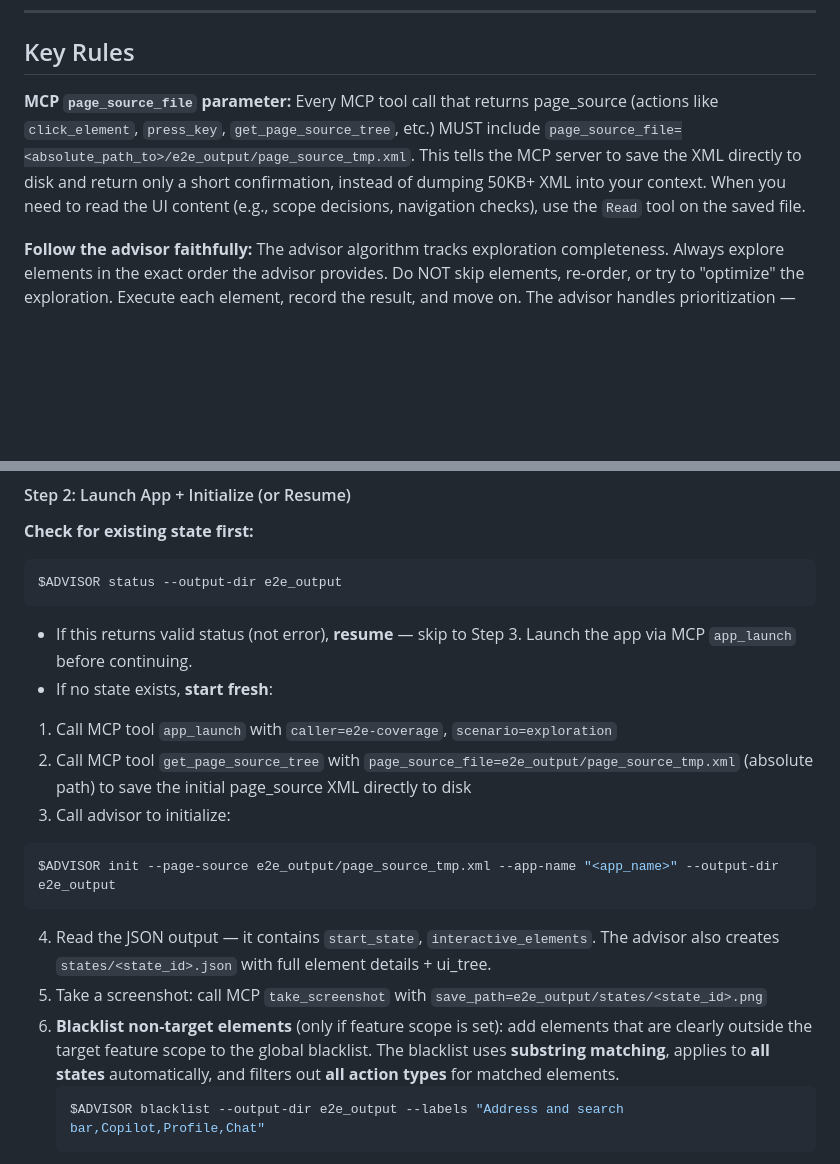
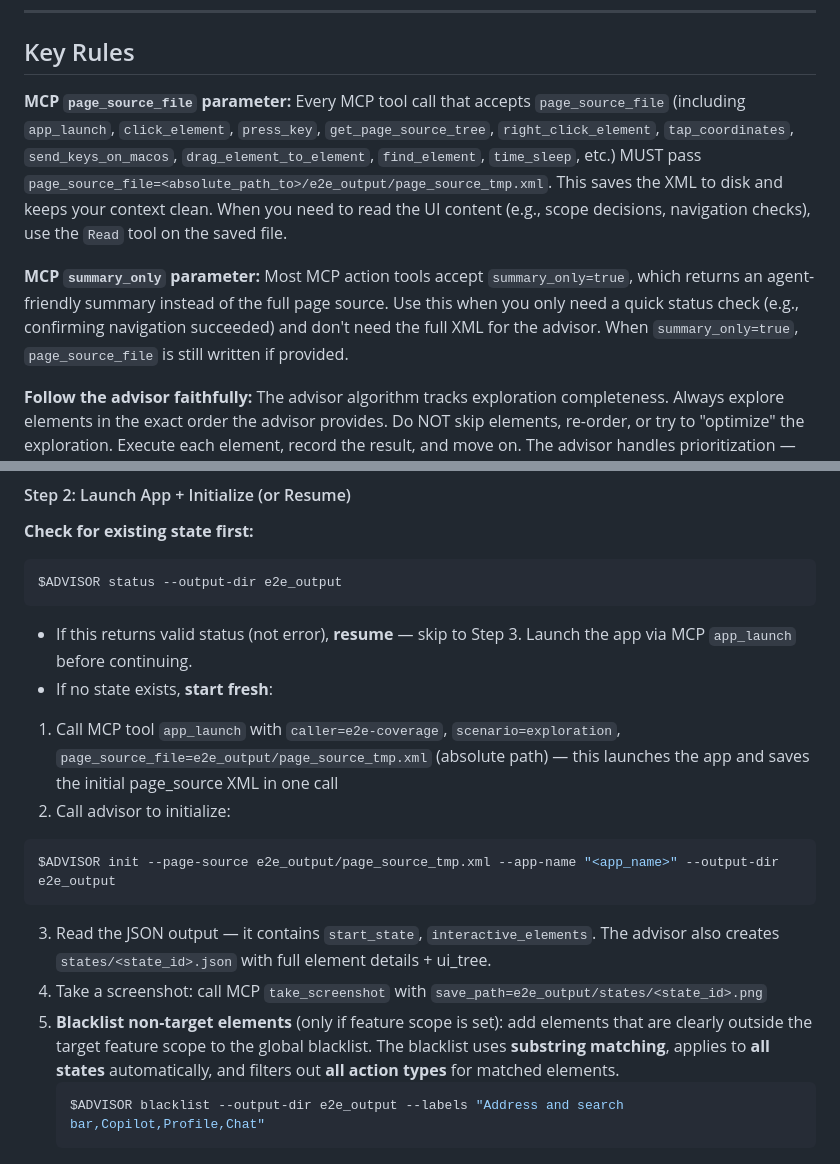
Before and after one commit to FSQ-lab/UIFlowCrawler, a Markdown page: .claude/commands/e2e-coverage.md, 2 parts joined by grey strips. Drawn GitHub-style; blank space fills up the shorter version.

Commit message:
Update e2e-coverage skill for new MCP tool parameters
Add summary_only param docs, include app_launch in page_source_file
tool list, merge app_launch + get_page_source_tree into single call.

Co-Authored-By: Claude Opus 4.6 <noreply@anthropic.com>

````diff
--- a/.claude/commands/e2e-coverage.md
+++ b/.claude/commands/e2e-coverage.md
@@ -43,7 +43,9 @@ e2e_output/
 
 ## Key Rules
 
-**MCP `page_source_file` parameter:** Every MCP tool call that returns page_source (actions like `click_element`, `press_key`, `get_page_source_tree`, etc.) MUST include `page_source_file=<absolute_path_to>/e2e_output/page_source_tmp.xml`. This tells the MCP server to save the XML directly to disk and return only a short confirmation, instead of dumping 50KB+ XML into your context. When you need to read the UI content (e.g., scope decisions, navigation checks), use the `Read` tool on the saved file.
+**MCP `page_source_file` parameter:** Every MCP tool call that accepts `page_source_file` (including `app_launch`, `click_element`, `press_key`, `get_page_source_tree`, `right_click_element`, `tap_coordinates`, `send_keys_on_macos`, `drag_element_to_element`, `find_element`, `time_sleep`, etc.) MUST pass `page_source_file=<absolute_path_to>/e2e_output/page_source_tmp.xml`. This saves the XML to disk and keeps your context clean. When you need to read the UI content (e.g., scope decisions, navigation checks), use the `Read` tool on the saved file.
+
+**MCP `summary_only` parameter:** Most MCP action tools accept `summary_only=true`, which returns an agent-friendly summary instead of the full page source. Use this when you only need a quick status check (e.g., confirming navigation succeeded) and don't need the full XML for the advisor. When `summary_only=true`, `page_source_file` is still written if provided.
 
 **Follow the advisor faithfully:** The advisor algorithm tracks exploration completeness. Always explore elements in the exact order the advisor provides. Do NOT skip elements, re-order, or try to "optimize" the exploration. Execute each element, record the result, and move on. The advisor handles prioritization — trust it.
 
@@ -94,15 +96,14 @@ $ADVISOR status --output-dir e2e_output
 - If this returns valid status (not error), **resume** — skip to Step 3. Launch the app via MCP `app_launch` before continuing.
 - If no state exists, **start fresh**:
 
-1. Call MCP tool `app_launch` with `caller=e2e-coverage`, `scenario=exploration`
-2. Call MCP tool `get_page_source_tree` with `page_source_file=e2e_output/page_source_tmp.xml` (absolute path) to save the initial page_source XML directly to disk
-3. Call advisor to initialize:
+1. Call MCP tool `app_launch` with `caller=e2e-coverage`, `scenario=exploration`, `page_source_file=e2e_output/page_source_tmp.xml` (absolute path) — this launches the app and saves the initial page_source XML in one call
+2. Call advisor to initialize:
 ```bash
 $ADVISOR init --page-source e2e_output/page_source_tmp.xml --app-name "<app_name>" --output-dir e2e_output
 ```
-4. Read the JSON output — it contains `start_state`, `interactive_elements`. The advisor also creates `states/<state_id>.json` with full element details + ui_tree.
-5. Take a screenshot: call MCP `take_screenshot` with `save_path=e2e_output/states/<state_id>.png`
-6. **Blacklist non-target elements** (only if feature scope is set): add elements that are clearly outside the target feature scope to the global blacklist. The blacklist uses **substring matching**, applies to **all states** automatically, and filters out **all action types** for matched elements.
+3. Read the JSON output — it contains `start_state`, `interactive_elements`. The advisor also creates `states/<state_id>.json` with full element details + ui_tree.
+4. Take a screenshot: call MCP `take_screenshot` with `save_path=e2e_output/states/<state_id>.png`
+5. **Blacklist non-target elements** (only if feature scope is set): add elements that are clearly outside the target feature scope to the global blacklist. The blacklist uses **substring matching**, applies to **all states** automatically, and filters out **all action types** for matched elements.
    ```bash
    $ADVISOR blacklist --output-dir e2e_output --labels "Address and search bar,Copilot,Profile,Chat"
    ```
````
